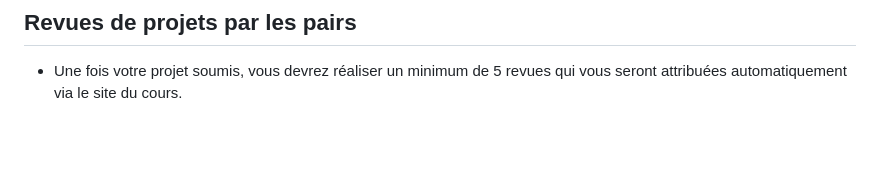
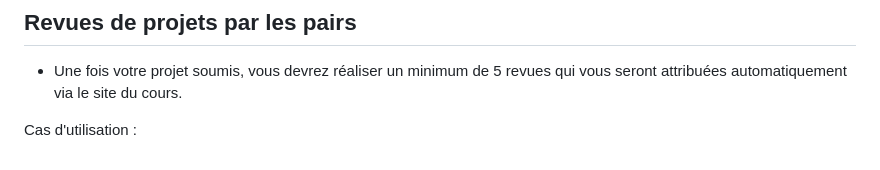
Before and after one commit to kevish-gawri-vinci/web2-2023-project-group_30-training, a Markdown page: README.md, the part around the change. GitHub-like rendering; blank space fills up the shorter version.

```diff
--- a/README.md
+++ b/README.md
@@ -64,3 +64,6 @@
 
 ## Revues de projets par les pairs
 - Une fois votre projet soumis, vous devrez réaliser un minimum de 5 revues qui vous seront attribuées automatiquement via le site du cours.
+
+
+Cas d'utilisation :
```
